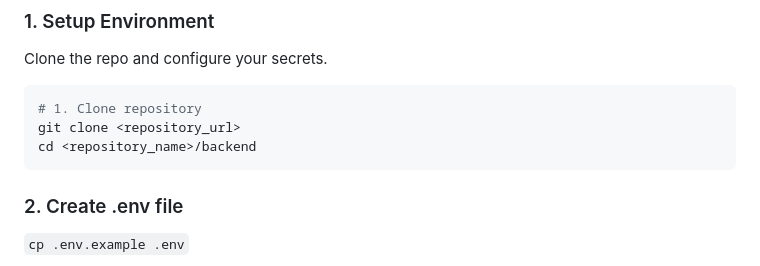
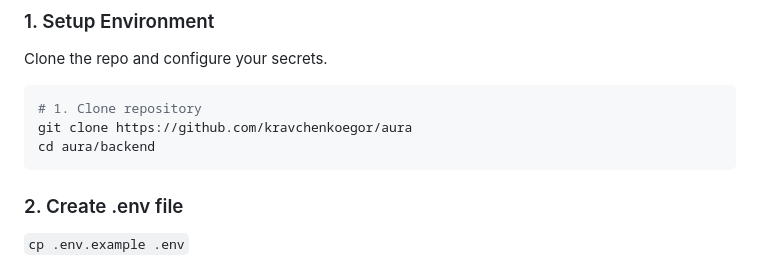
Before and after one commit to kravchenkoegor/aura, a Markdown page: README.md, the part around the change. GitHub-like rendering.

````diff
--- a/README.md
+++ b/README.md
@@ -17,8 +17,8 @@ Clone the repo and configure your secrets.
 
 ```bash
 # 1. Clone repository
-git clone <repository_url>
-cd <repository_name>/backend
+git clone https://github.com/kravchenkoegor/aura
+cd aura/backend
 ```
 
 ### 2. Create .env file
````
